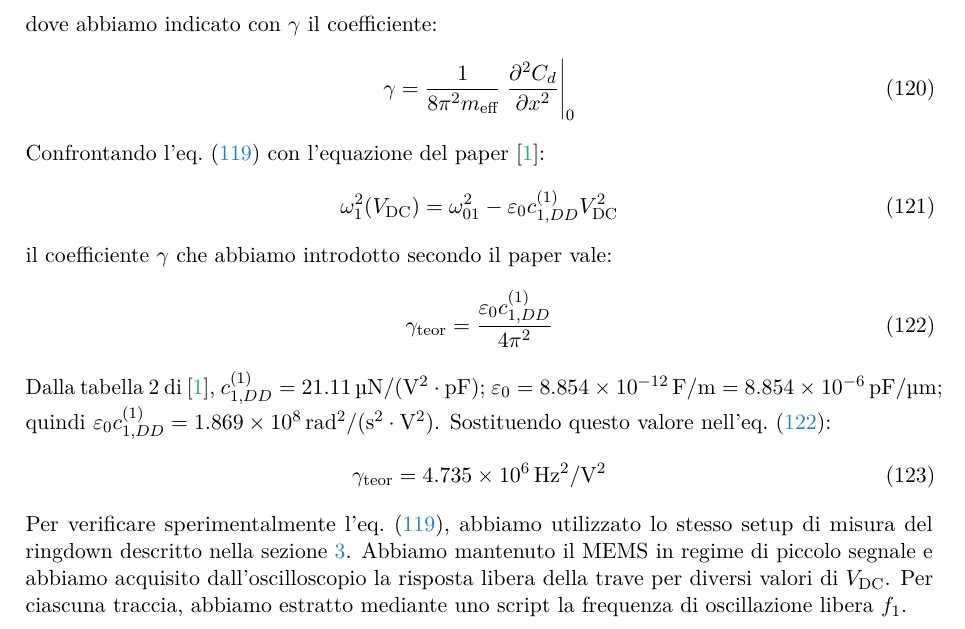
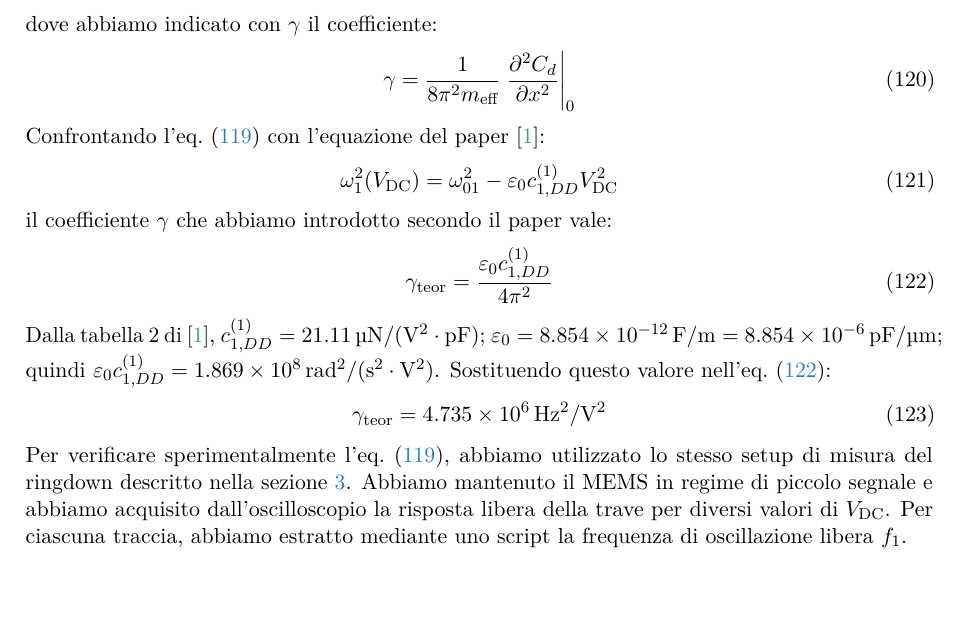
Before and after one commit to lucavnz/progetto_es2m, a LaTeX document (Relazione/relazione.tex): part of page 45 of 65 before the commit and part of page 45 of 64 after it, cut so that both start at the same text. Compiled offline with pdfLaTeX.

Commit message:
Altre piccole modifiche di stile

```diff
--- a/Relazione/relazione.tex
+++ b/Relazione/relazione.tex
@@ -1507,9 +1507,8 @@ Dalla tabella~2 di~\cite{frangi2023}, $c_{1,DD}^{(1)} = \SI{21.11}{\micro\newton
 \begin{equation}
     \gamma_{\text{teor}} = \mathbf{\SI{4.735e6}{\hertz^2/\volt^2}}
 \end{equation}
-Per verificare sperimentalmente l'eq.~\eqref{eq:legge_quadratica_f1_vdc}, abbiamo utilizzato lo stesso setup di misura del ringdown descritto nella sezione~\ref{sec:ringdown}. Abbiamo mantenuto il MEMS in regime di piccolo segnale e abbiamo acquisito dall'oscilloscopio la risposta libera della trave per diversi valori di $V_{\text{DC}}$. Per ciascuna traccia, abbiamo estratto mediante uno script la frequenza di oscillazione libera $f_1$.
-
-\newpage
+Per verificare sperimentalmente l'eq.~\eqref{eq:legge_quadratica_f1_vdc}, abbiamo utilizzato lo stesso setup di misura del ringdown descritto nella sezione~\ref{sec:ringdown}. Abbiamo mantenuto il MEMS in regime di piccolo segnale e abbiamo acquisito dall'oscilloscopio la risposta libera della trave per diversi valori di $V_{\text{DC}}$. Per ciascuna traccia, abbiamo estratto mediante uno script la frequenza di oscillazione libera $f_1$.\\
+
 \noindent Passando da $V_{\text{DC}} = \SI{3.0}{\volt}$ a $V_{\text{DC}} = \SI{6.0}{\volt}$, la frequenza di oscillazione misurata scende da $\SI{417944}{\hertz}$ fino a $\SI{417781}{\hertz}$, con una riduzione complessiva di $\SI{163}{\hertz}$. In fig.~\ref{fig:f1_quadro_vdc_quadro} sono riportati i punti sperimentali di $f_1^2$ in funzione di $V_{\text{DC}}^2$, insieme alla retta del fit lineare (in rosso) e alla retta teorica dal modello di Frangi~\cite{frangi2023}.
 
 \begin{figure}[htbp]
```
Also changed, not shown: Relazione/relazione.tex (2 more changed lines), 4 other files.
